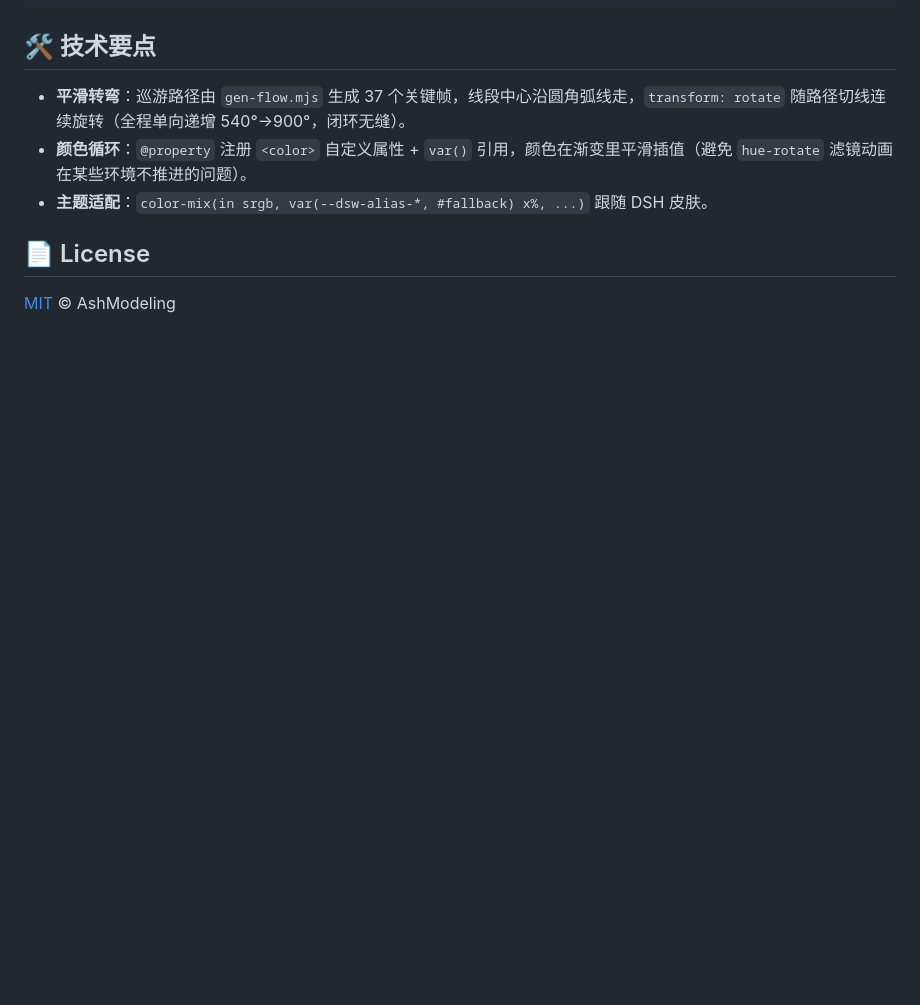
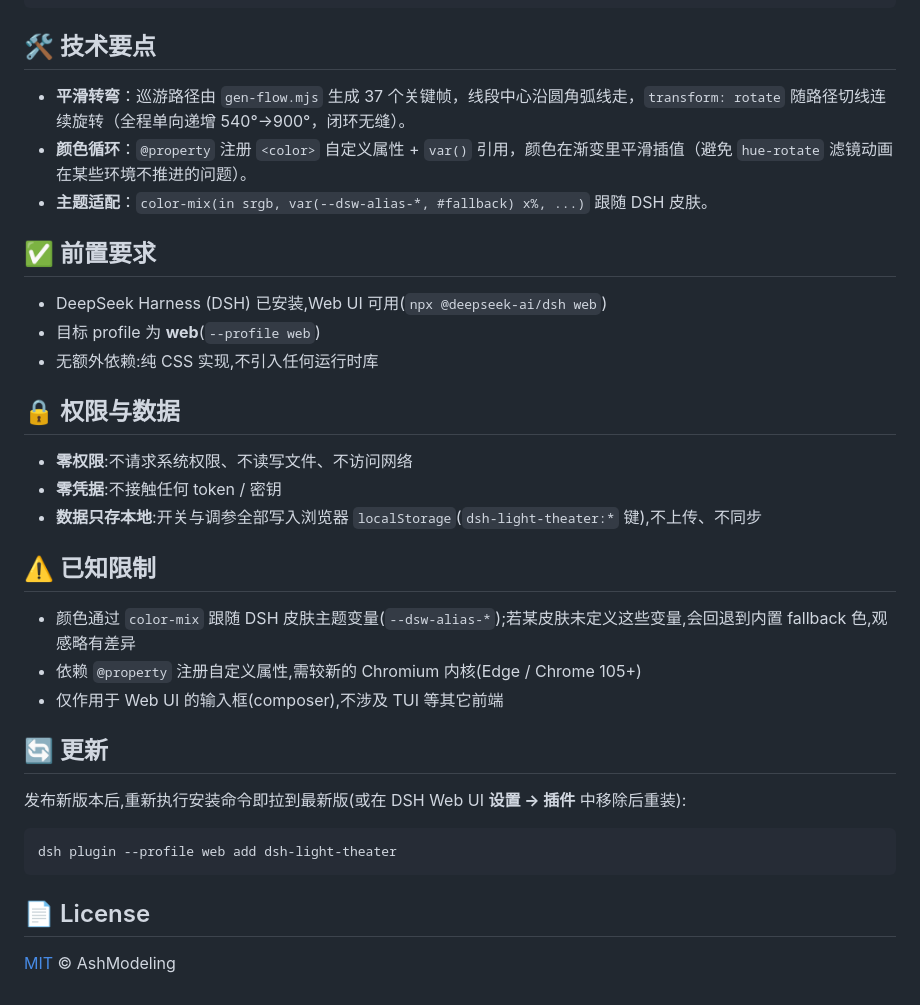
Before and after one commit to AshModeling/dsh-input-skin, a Markdown page: README.md, the part around the change. Rendered like a GitHub page; blank space fills up the shorter version.

Commit message:
docs: 补齐前置要求/权限边界/已知限制/更新方法(过社区目录审核)

````diff
--- a/README.md
+++ b/README.md
@@ -102,6 +102,32 @@ dsh-light-theater/
 - **颜色循环**：`@property` 注册 `<color>` 自定义属性 + `var()` 引用，颜色在渐变里平滑插值（避免 `hue-rotate` 滤镜动画在某些环境不推进的问题）。
 - **主题适配**：`color-mix(in srgb, var(--dsw-alias-*, #fallback) x%, ...)` 跟随 DSH 皮肤。
 
+## ✅ 前置要求
+
+- DeepSeek Harness (DSH) 已安装,Web UI 可用(`npx @deepseek-ai/dsh web`)
+- 目标 profile 为 **web**(`--profile web`)
+- 无额外依赖:纯 CSS 实现,不引入任何运行时库
+
+## 🔒 权限与数据
+
+- **零权限**:不请求系统权限、不读写文件、不访问网络
+- **零凭据**:不接触任何 token / 密钥
+- **数据只存本地**:开关与调参全部写入浏览器 `localStorage`(`dsh-light-theater:*` 键),不上传、不同步
+
+## ⚠️ 已知限制
+
+- 颜色通过 `color-mix` 跟随 DSH 皮肤主题变量(`--dsw-alias-*`);若某皮肤未定义这些变量,会回退到内置 fallback 色,观感略有差异
+- 依赖 `@property` 注册自定义属性,需较新的 Chromium 内核(Edge / Chrome 105+)
+- 仅作用于 Web UI 的输入框(composer),不涉及 TUI 等其它前端
+
+## 🔄 更新
+
+发布新版本后,重新执行安装命令即拉到最新版(或在 DSH Web UI **设置 → 插件** 中移除后重装):
+
+```bash
+dsh plugin --profile web add dsh-light-theater
+```
+
 ## 📄 License
 
 [MIT](LICENSE) © AshModeling
````
